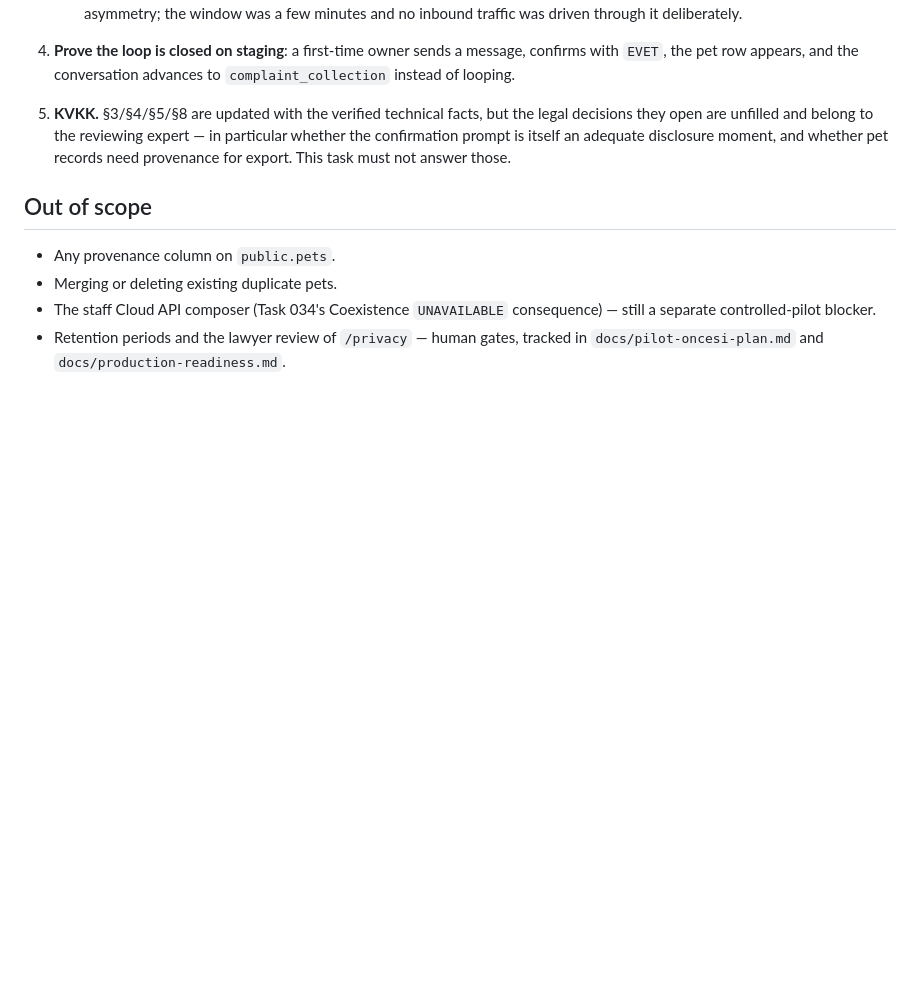
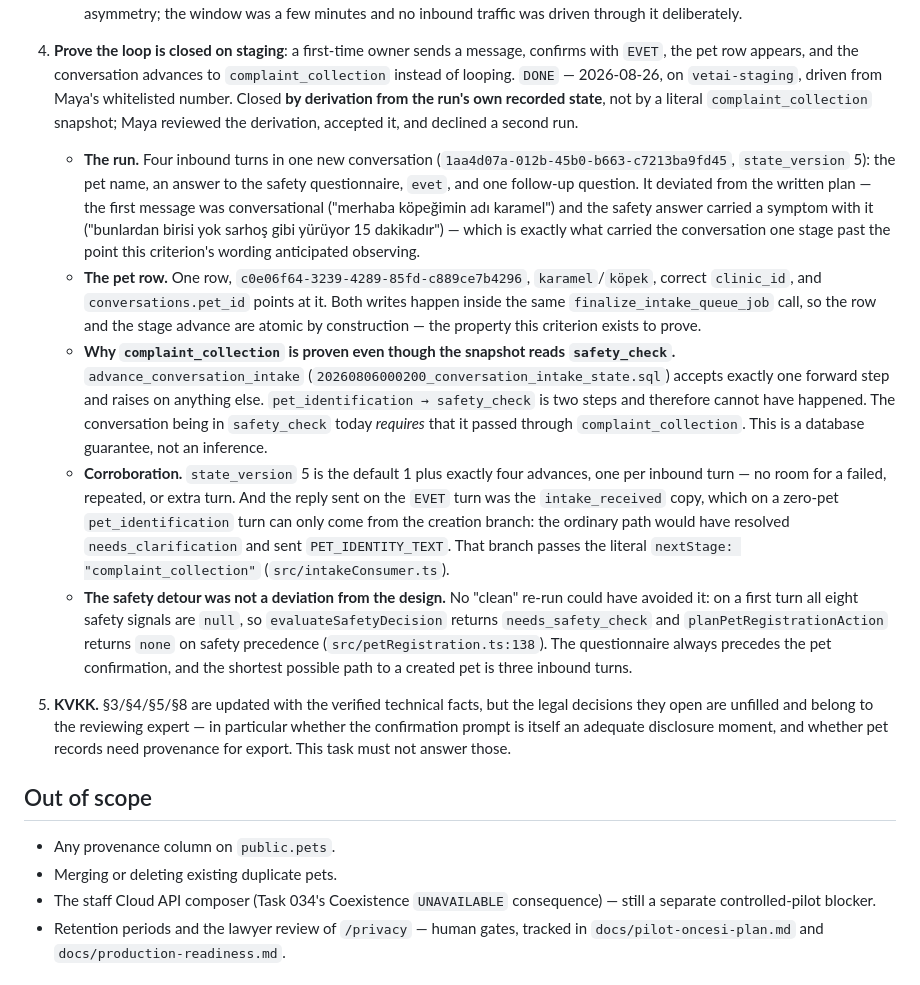
Before and after one commit to UcanInek691/pati-hatti, a Markdown page: CURRENT_TASK.md, the part around the change. GitHub-like rendering; blank space fills up the shorter version.

```diff
--- a/CURRENT_TASK.md
+++ b/CURRENT_TASK.md
@@ -165,6 +165,45 @@ inference it carried has now been checked against the real files):
 4. **Prove the loop is closed on staging**: a first-time owner sends a message,
    confirms with `EVET`, the pet row appears, and the conversation advances to
    `complaint_collection` instead of looping.
+   `DONE` — 2026-08-26, on `vetai-staging`, driven from Maya's whitelisted
+   number. Closed **by derivation from the run's own recorded state**, not by a
+   literal `complaint_collection` snapshot; Maya reviewed the derivation,
+   accepted it, and declined a second run.
+   - **The run.** Four inbound turns in one new conversation
+     (`1aa4d07a-012b-45b0-b663-c7213ba9fd45`, `state_version` 5): the pet name,
+     an answer to the safety questionnaire, `evet`, and one follow-up question.
+     It deviated from the written plan — the first message was conversational
+     ("merhaba köpeğimin adı karamel") and the safety answer carried a symptom
+     with it ("bunlardan birisi yok sarhoş gibi yürüyor 15 dakikadır") — which
+     is exactly what carried the conversation one stage past the point this
+     criterion's wording anticipated observing.
+   - **The pet row.** One row, `c0e06f64-3239-4289-85fd-c889ce7b4296`,
+     `karamel`/`köpek`, correct `clinic_id`, and `conversations.pet_id` points
+     at it. Both writes happen inside the same `finalize_intake_queue_job`
+     call, so the row and the stage advance are atomic by construction — the
+     property this criterion exists to prove.
+   - **Why `complaint_collection` is proven even though the snapshot reads
+     `safety_check`.** `advance_conversation_intake`
+     (`20260806000200_conversation_intake_state.sql`) accepts exactly one
+     forward step and raises on anything else. `pet_identification →
+     safety_check` is two steps and therefore cannot have happened. The
+     conversation being in `safety_check` today *requires* that it passed
+     through `complaint_collection`. This is a database guarantee, not an
+     inference.
+   - **Corroboration.** `state_version` 5 is the default 1 plus exactly four
+     advances, one per inbound turn — no room for a failed, repeated, or extra
+     turn. And the reply sent on the `EVET` turn was the `intake_received`
+     copy, which on a zero-pet `pet_identification` turn can only come from the
+     creation branch: the ordinary path would have resolved
+     `needs_clarification` and sent `PET_IDENTITY_TEXT`. That branch passes the
+     literal `nextStage: "complaint_collection"` (`src/intakeConsumer.ts`).
+   - **The safety detour was not a deviation from the design.** No "clean"
+     re-run could have avoided it: on a first turn all eight safety signals are
+     `null`, so `evaluateSafetyDecision` returns `needs_safety_check` and
+     `planPetRegistrationAction` returns `none` on safety precedence
+     (`src/petRegistration.ts:138`). The questionnaire always precedes the pet
+     confirmation, and the shortest possible path to a created pet is three
+     inbound turns.
 5. **KVKK.** §3/§4/§5/§8 are updated with the verified technical facts, but the
    legal decisions they open are unfilled and belong to the reviewing expert —
    in particular whether the confirmation prompt is itself an adequate
```
Also changed, not shown: PROJECT_CONTEXT.md (+31 -11 lines).
